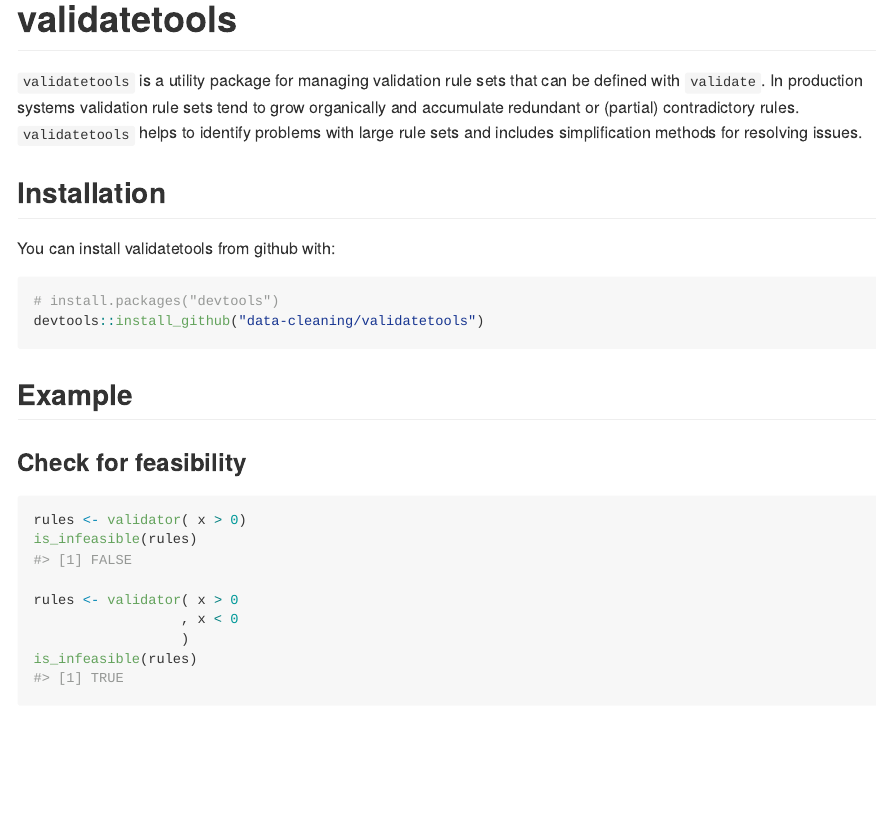
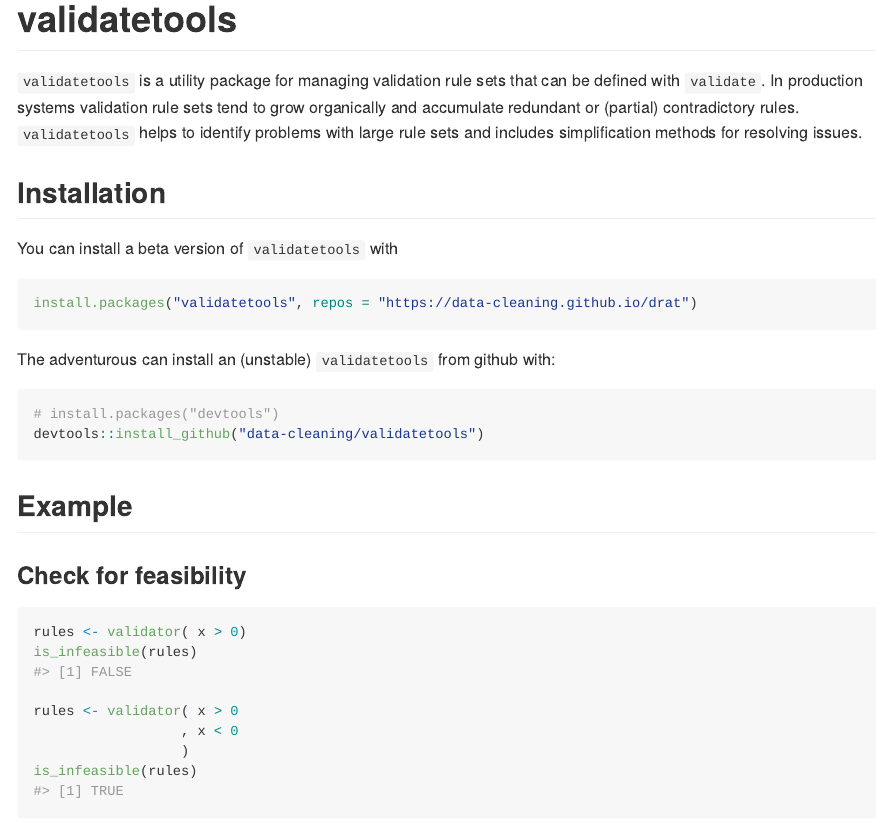
Before and after one commit to data-cleaning/validatetools, an R Markdown document (README.Rmd): the page in a window 1100 px wide, from its top. The pictures show the output file README.md that the author committed with the source, drawn offline in the style of GitHub; badge pictures from the web are left out.

Commit message:
updating documentation

````diff
--- a/README.Rmd
+++ b/README.Rmd
@@ -25,7 +25,12 @@
 
 ## Installation
 
-You can install validatetools from github with:
+You can install a beta version of `validatetools` with
+``` r
+install.packages("validatetools", repos = "https://data-cleaning.github.io/drat")
+```
+
+The adventurous can install an  (unstable) `validatetools` from github with:
 
 ``` r
 # install.packages("devtools")
````
Also changed, not shown: R/feasible.R (+0 -1 lines), README.md, 3 other files.
